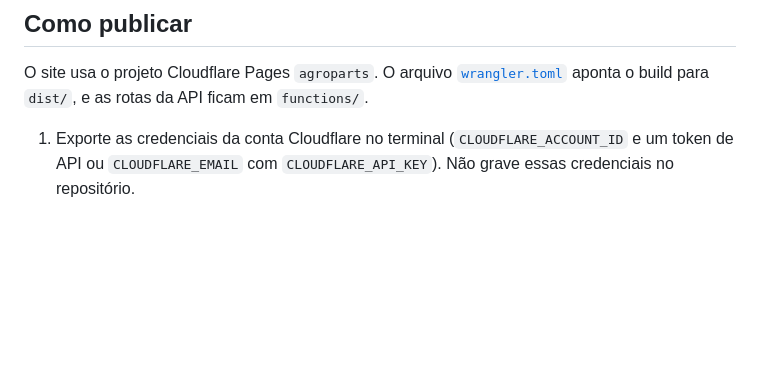
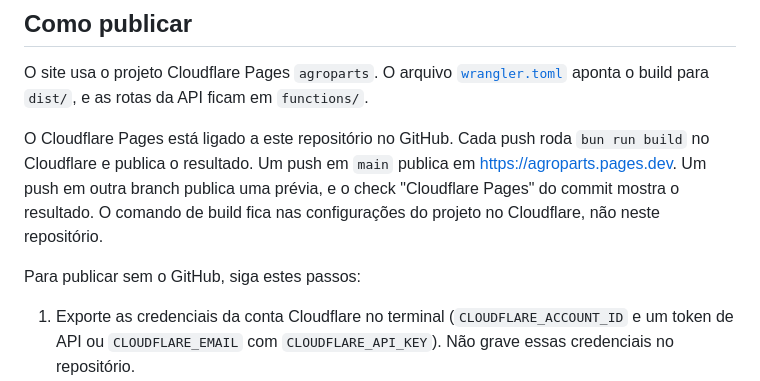
Before and after one commit to shishiv/agroparts, a Markdown page: README.md, the part around the change. Rendered like a GitHub page; blank space fills up the shorter version.

Commit message:
docs: explicar o deploy do Cloudflare Pages pelo GitHub

```diff
--- a/README.md
+++ b/README.md
@@ -45,6 +45,10 @@ Ela não tem autenticação porque só lê dados públicos e não grava nada.
 
 O site usa o projeto Cloudflare Pages `agroparts`. O arquivo [`wrangler.toml`](wrangler.toml) aponta o build para `dist/`, e as rotas da API ficam em `functions/`.
 
+O Cloudflare Pages está ligado a este repositório no GitHub. Cada push roda `bun run build` no Cloudflare e publica o resultado. Um push em `main` publica em https://agroparts.pages.dev. Um push em outra branch publica uma prévia, e o check "Cloudflare Pages" do commit mostra o resultado. O comando de build fica nas configurações do projeto no Cloudflare, não neste repositório.
+
+Para publicar sem o GitHub, siga estes passos:
+
 1. Exporte as credenciais da conta Cloudflare no terminal (`CLOUDFLARE_ACCOUNT_ID` e um token de API ou `CLOUDFLARE_EMAIL` com `CLOUDFLARE_API_KEY`). Não grave essas credenciais no repositório.
 2. Gere o site: `bun run build`.
 3. Publique: `bun run deploy`. O comando roda `wrangler pages deploy dist --project-name agroparts --branch main`.
```
